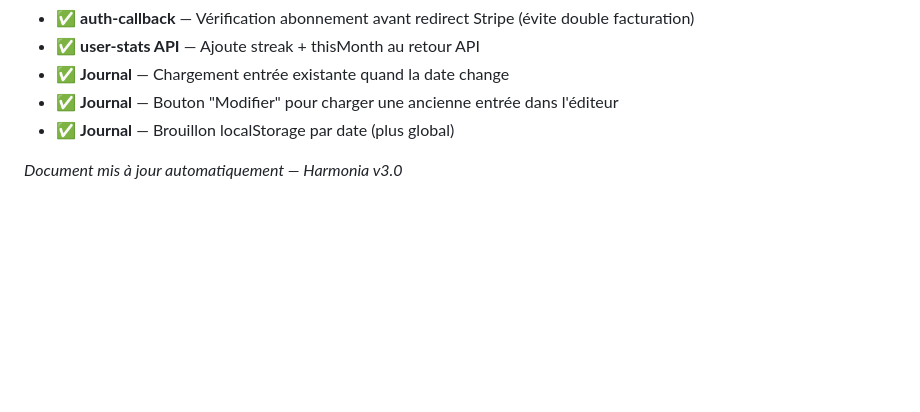
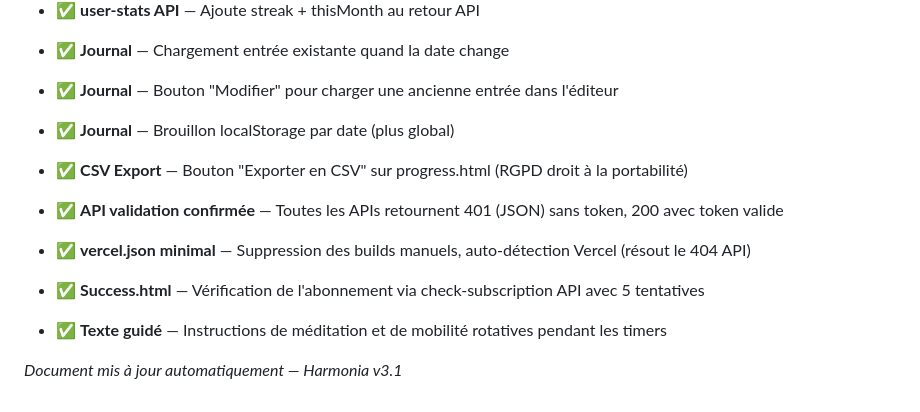
Before and after one commit to JLShop06/Harmonia, a Markdown page: Harmonia.md, the part around the change. Rendered like a GitHub page; blank space fills up the shorter version.

Commit message:
Harmonia.md v3.1 latest fixes and improvements

```diff
--- a/Harmonia.md
+++ b/Harmonia.md
@@ -271,4 +271,11 @@ RLS: SELECT/INSERT/UPDATE/DELETE par user_id = auth.uid()
 - ✅ **Journal** — Bouton "Modifier" pour charger une ancienne entrée dans l'éditeur
 - ✅ **Journal** — Brouillon localStorage par date (plus global)
 
-*Document mis à jour automatiquement — Harmonia v3.0*
+
+- ✅ **CSV Export** — Bouton "Exporter en CSV" sur progress.html (RGPD droit à la portabilité)
+- ✅ **API validation confirmée** — Toutes les APIs retournent 401 (JSON) sans token, 200 avec token valide
+- ✅ **vercel.json minimal** — Suppression des builds manuels, auto-détection Vercel (résout le 404 API)
+- ✅ **Success.html** — Vérification de l'abonnement via check-subscription API avec 5 tentatives
+- ✅ **Texte guidé** — Instructions de méditation et de mobilité rotatives pendant les timers
+
+*Document mis à jour automatiquement — Harmonia v3.1*
```
